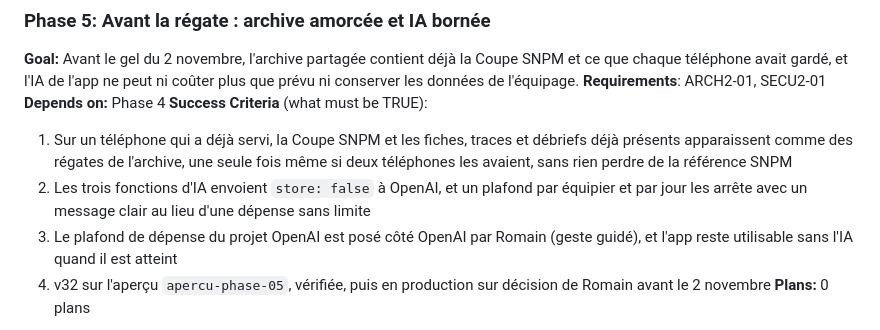
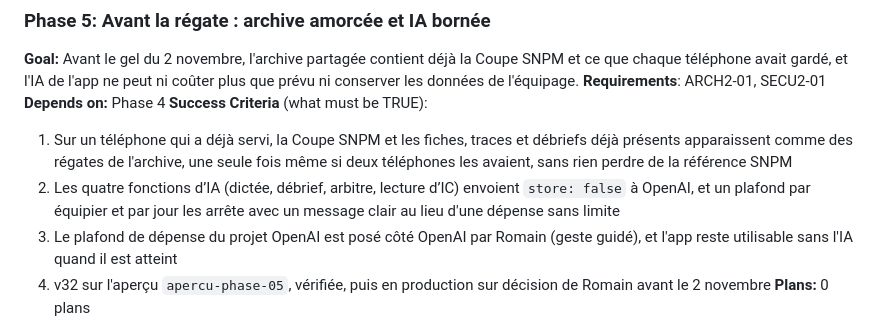
Before and after one commit to romaindetroyat/rade-tactique, a Markdown page: .planning/ROADMAP.md, the part around the change. Rendered like a GitHub page.

Commit message:
docs(05): critère 2 — les quatre fonctions d’IA
Co-Authored-By: Claude Opus 5.5 <noreply@anthropic.com>
Claude-Session: https://claude.ai/code/session_014Aw9LAcNqiLpWrGE64Ydqv

```diff
--- a/.planning/ROADMAP.md
+++ b/.planning/ROADMAP.md
@@ -174,7 +174,7 @@ Phases execute in numeric order: 1 → 2 → 3 → 4
 **Depends on:** Phase 4
 **Success Criteria** (what must be TRUE):
   1. Sur un téléphone qui a déjà servi, la Coupe SNPM et les fiches, traces et débriefs déjà présents apparaissent comme des régates de l'archive, une seule fois même si deux téléphones les avaient, sans rien perdre de la référence SNPM
-  2. Les trois fonctions d'IA envoient `store: false` à OpenAI, et un plafond par équipier et par jour les arrête avec un message clair au lieu d'une dépense sans limite
+  2. Les quatre fonctions d’IA (dictée, débrief, arbitre, lecture d’IC) envoient `store: false` à OpenAI, et un plafond par équipier et par jour les arrête avec un message clair au lieu d'une dépense sans limite
   3. Le plafond de dépense du projet OpenAI est posé côté OpenAI par Romain (geste guidé), et l'app reste utilisable sans l'IA quand il est atteint
   4. v32 sur l'aperçu `apercu-phase-05`, vérifiée, puis en production sur décision de Romain avant le 2 novembre
 **Plans:** 0 plans
```
